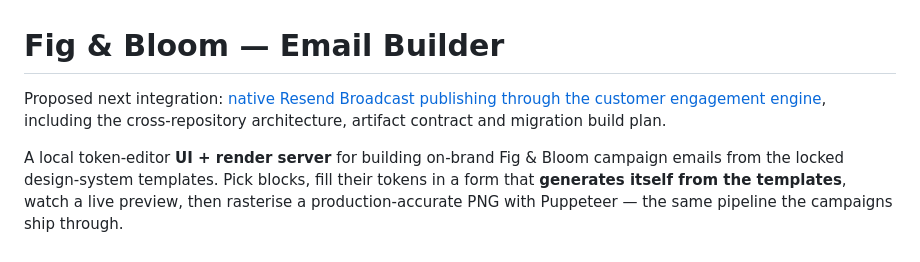
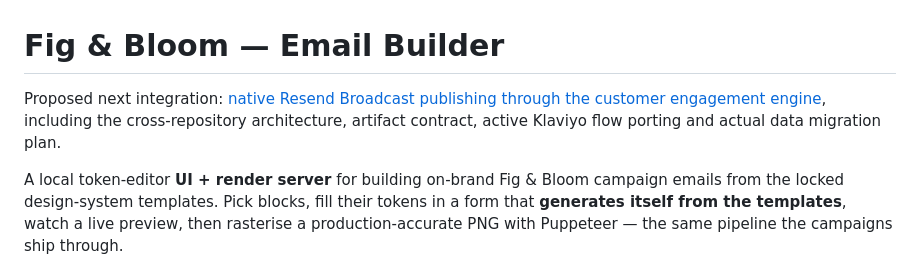
Before and after one commit to dgroch/my-email-builder, a Markdown page: README.md, the part around the change. Rendered like a GitHub page.

Commit message:
Align builder plan with required flow and data migration

```diff
--- a/README.md
+++ b/README.md
@@ -1,6 +1,6 @@
 # Fig & Bloom — Email Builder
 
-Proposed next integration: [native Resend Broadcast publishing through the customer engagement engine](docs/resend-engine-integration.md), including the cross-repository architecture, artifact contract and migration build plan.
+Proposed next integration: [native Resend Broadcast publishing through the customer engagement engine](docs/resend-engine-integration.md), including the cross-repository architecture, artifact contract, active Klaviyo flow porting and actual data migration plan.
 
 A local token-editor **UI + render server** for building on-brand Fig & Bloom campaign
 emails from the locked design-system templates. Pick blocks, fill their tokens in a form
```
Also changed, not shown: docs/resend-engine-integration.md (+10 -0 lines).
